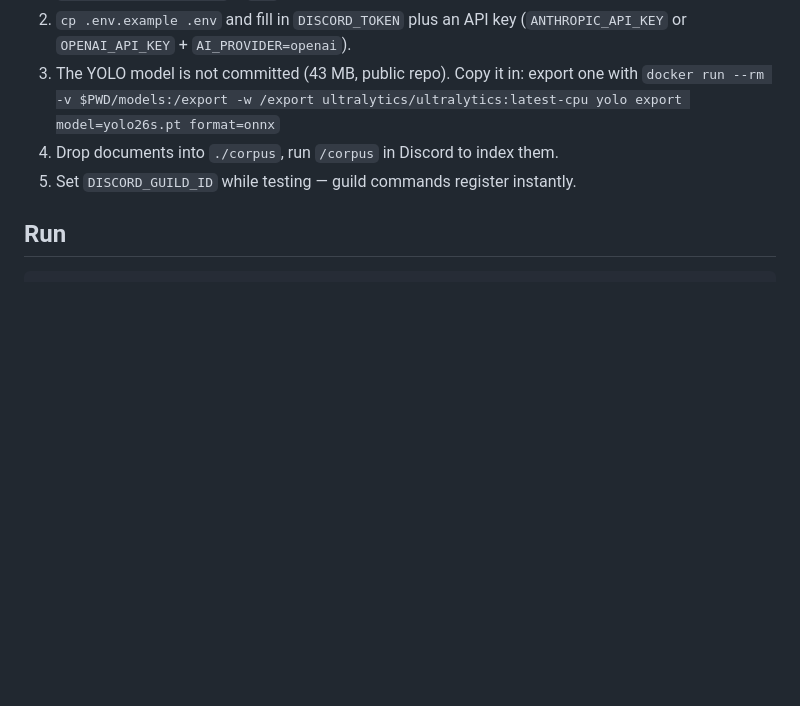
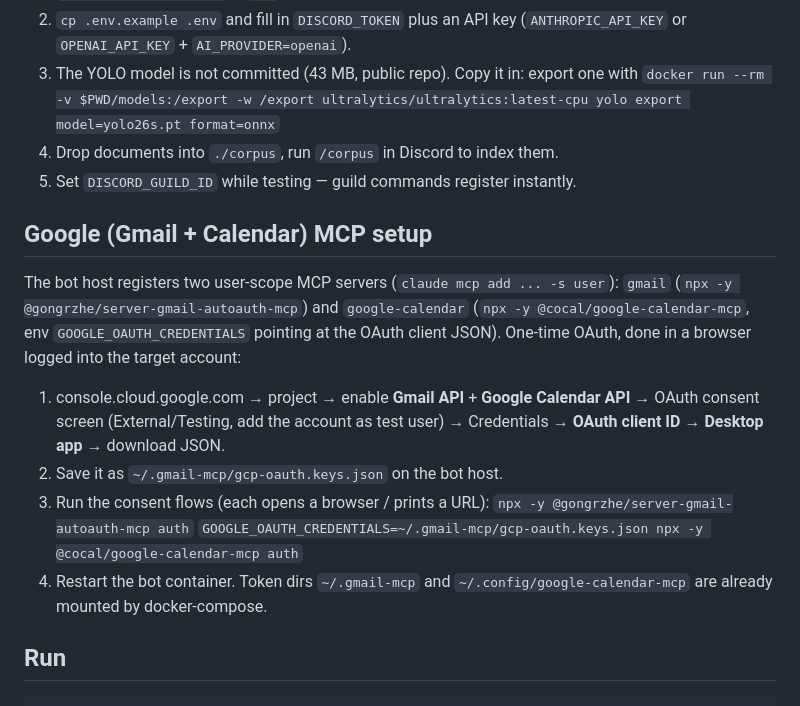
Before and after one commit to wisejnrs/wisejnrs-carbon-runtime, a Markdown page: carbon-bot/README.md, the part around the change. Drawn GitHub-style; blank space fills up the shorter version.

Commit message:
carbon-bot: document Google Gmail/Calendar MCP OAuth setup
Co-Authored-By: Claude Fable 5 <noreply@anthropic.com>

````diff
--- a/carbon-bot/README.md
+++ b/carbon-bot/README.md
@@ -55,6 +55,23 @@ Also included:
 4. Drop documents into `./corpus`, run `/corpus` in Discord to index them.
 5. Set `DISCORD_GUILD_ID` while testing — guild commands register instantly.
 
+## Google (Gmail + Calendar) MCP setup
+
+The bot host registers two user-scope MCP servers (`claude mcp add ... -s user`):
+`gmail` (`npx -y @gongrzhe/server-gmail-autoauth-mcp`) and `google-calendar`
+(`npx -y @cocal/google-calendar-mcp`, env `GOOGLE_OAUTH_CREDENTIALS` pointing at the
+OAuth client JSON). One-time OAuth, done in a browser logged into the target account:
+
+1. console.cloud.google.com → project → enable **Gmail API** + **Google Calendar API**
+   → OAuth consent screen (External/Testing, add the account as test user)
+   → Credentials → **OAuth client ID → Desktop app** → download JSON.
+2. Save it as `~/.gmail-mcp/gcp-oauth.keys.json` on the bot host.
+3. Run the consent flows (each opens a browser / prints a URL):
+   `npx -y @gongrzhe/server-gmail-autoauth-mcp auth`
+   `GOOGLE_OAUTH_CREDENTIALS=~/.gmail-mcp/gcp-oauth.keys.json npx -y @cocal/google-calendar-mcp auth`
+4. Restart the bot container. Token dirs `~/.gmail-mcp` and
+   `~/.config/google-calendar-mcp` are already mounted by docker-compose.
+
 ## Run
 
 ```bash
````
